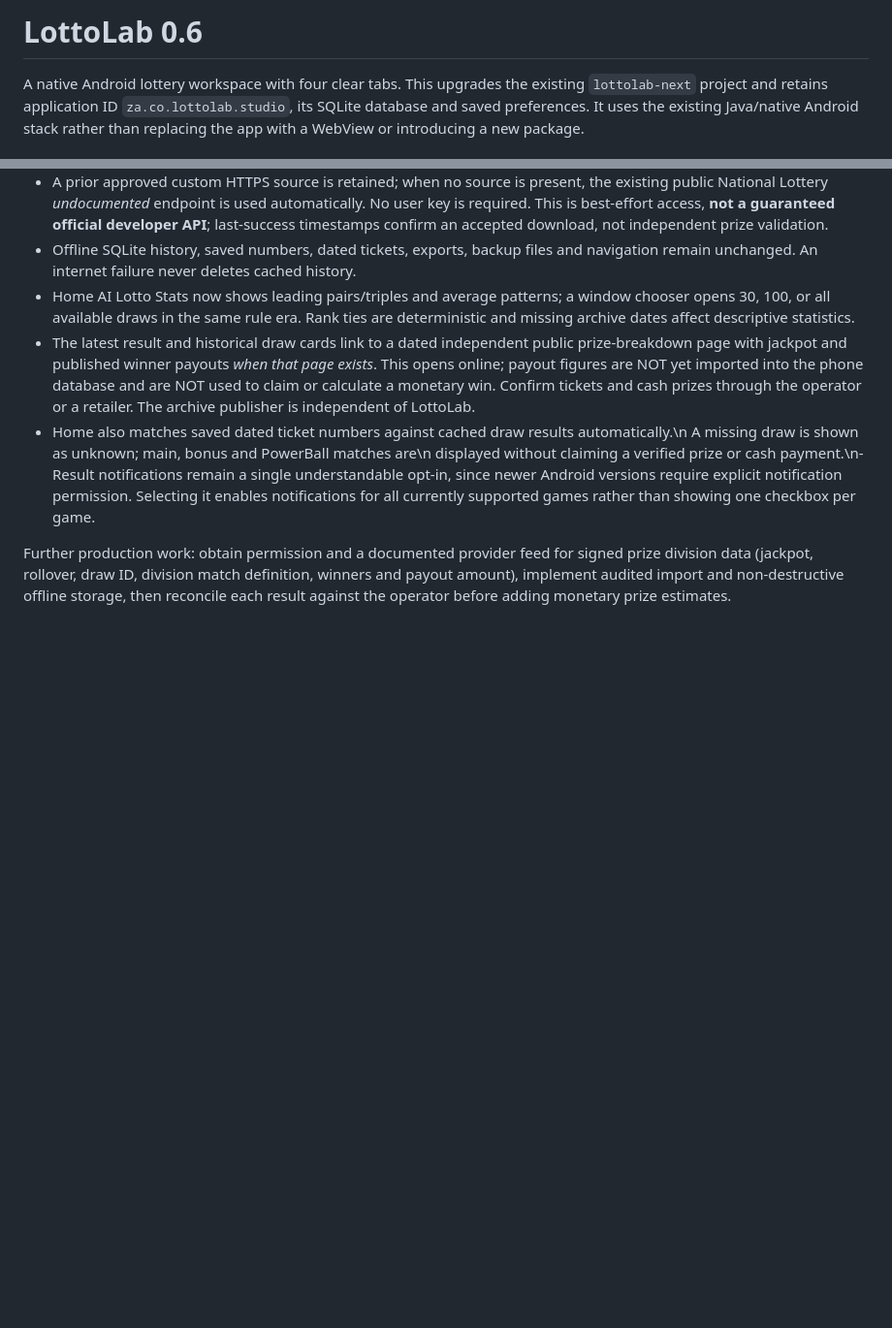
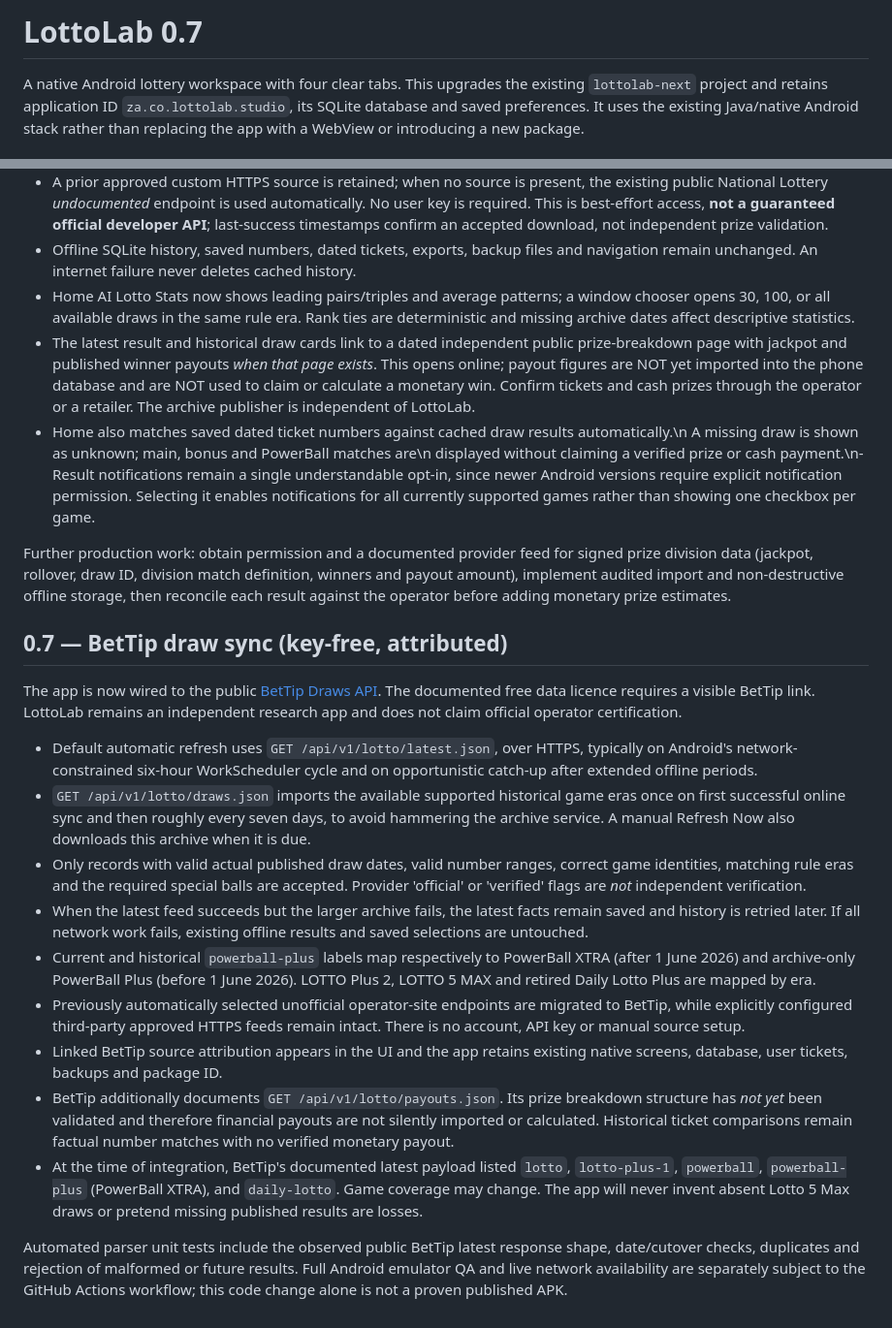
Before and after one commit to leeroyimpilo-web/stella, a Markdown page: lottolab-next/README.md, 2 parts joined by grey strips. Shown at 97% size. Rendered like a GitHub page; blank space fills up the shorter version.

Commit message:
docs(lottolab): record BetTip integration, licensing and release v0.7 scope

```diff
--- a/lottolab-next/README.md
+++ b/lottolab-next/README.md
@@ -1,4 +1,4 @@
-# LottoLab 0.6
+# LottoLab 0.7
 
 A native Android lottery workspace with four clear tabs. This upgrades the existing `lottolab-next` project and retains application ID `za.co.lottolab.studio`, its SQLite database and saved preferences. It uses the existing Java/native Android stack rather than replacing the app with a WebView or introducing a new package.
 
@@ -153,3 +153,46 @@ Further production work: obtain permission and a documented provider feed for si
 division data (jackpot, rollover, draw ID, division match definition, winners and payout
 amount), implement audited import and non-destructive offline storage, then reconcile each
 result against the operator before adding monetary prize estimates.
+
+
+## 0.7 — BetTip draw sync (key-free, attributed)
+
+The app is now wired to the public [BetTip Draws API](https://bettip.co.za/api/).
+The documented free data licence requires a visible BetTip link. LottoLab remains
+an independent research app and does not claim official operator certification.
+
+- Default automatic refresh uses `GET /api/v1/lotto/latest.json`, over HTTPS,
+  typically on Android's network-constrained six-hour WorkScheduler cycle and on
+  opportunistic catch-up after extended offline periods.
+- `GET /api/v1/lotto/draws.json` imports the available supported historical
+  game eras once on first successful online sync and then roughly every seven
+  days, to avoid hammering the archive service. A manual Refresh Now also
+  downloads this archive when it is due.
+- Only records with valid actual published draw dates, valid number ranges,
+  correct game identities, matching rule eras and the required special balls are
+  accepted. Provider 'official' or 'verified' flags are *not* independent verification.
+- When the latest feed succeeds but the larger archive fails, the latest facts
+  remain saved and history is retried later. If all network work fails, existing
+  offline results and saved selections are untouched.
+- Current and historical `powerball-plus` labels map respectively to PowerBall
+  XTRA (after 1 June 2026) and archive-only PowerBall Plus (before 1 June 2026).
+  LOTTO Plus 2, LOTTO 5 MAX and retired Daily Lotto Plus are mapped by era.
+- Previously automatically selected unofficial operator-site endpoints are
+  migrated to BetTip, while explicitly configured third-party approved HTTPS
+  feeds remain intact. There is no account, API key or manual source setup.
+- Linked BetTip source attribution appears in the UI and the app retains existing
+  native screens, database, user tickets, backups and package ID.
+- BetTip additionally documents `GET /api/v1/lotto/payouts.json`. Its prize
+  breakdown structure has *not yet* been validated and therefore financial
+  payouts are not silently imported or calculated. Historical ticket comparisons
+  remain factual number matches with no verified monetary payout.
+- At the time of integration, BetTip's documented latest payload listed
+  `lotto`, `lotto-plus-1`, `powerball`, `powerball-plus` (PowerBall XTRA),
+  and `daily-lotto`. Game coverage may change. The app will never invent
+  absent Lotto 5 Max draws or pretend missing published results are losses.
+
+Automated parser unit tests include the observed public BetTip latest response
+shape, date/cutover checks, duplicates and rejection of malformed or future
+results. Full Android emulator QA and live network availability are separately
+subject to the GitHub Actions workflow; this code change alone is not a proven
+published APK.
```
